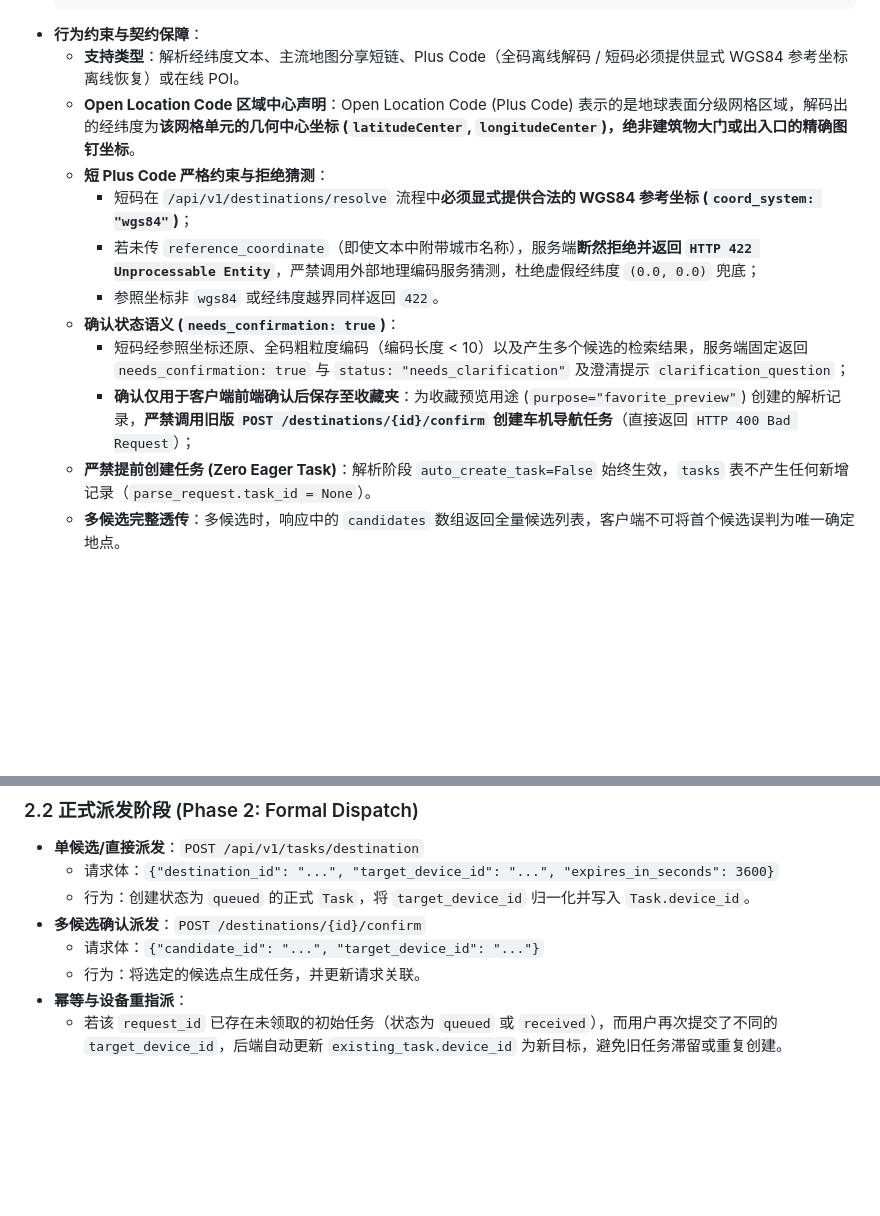
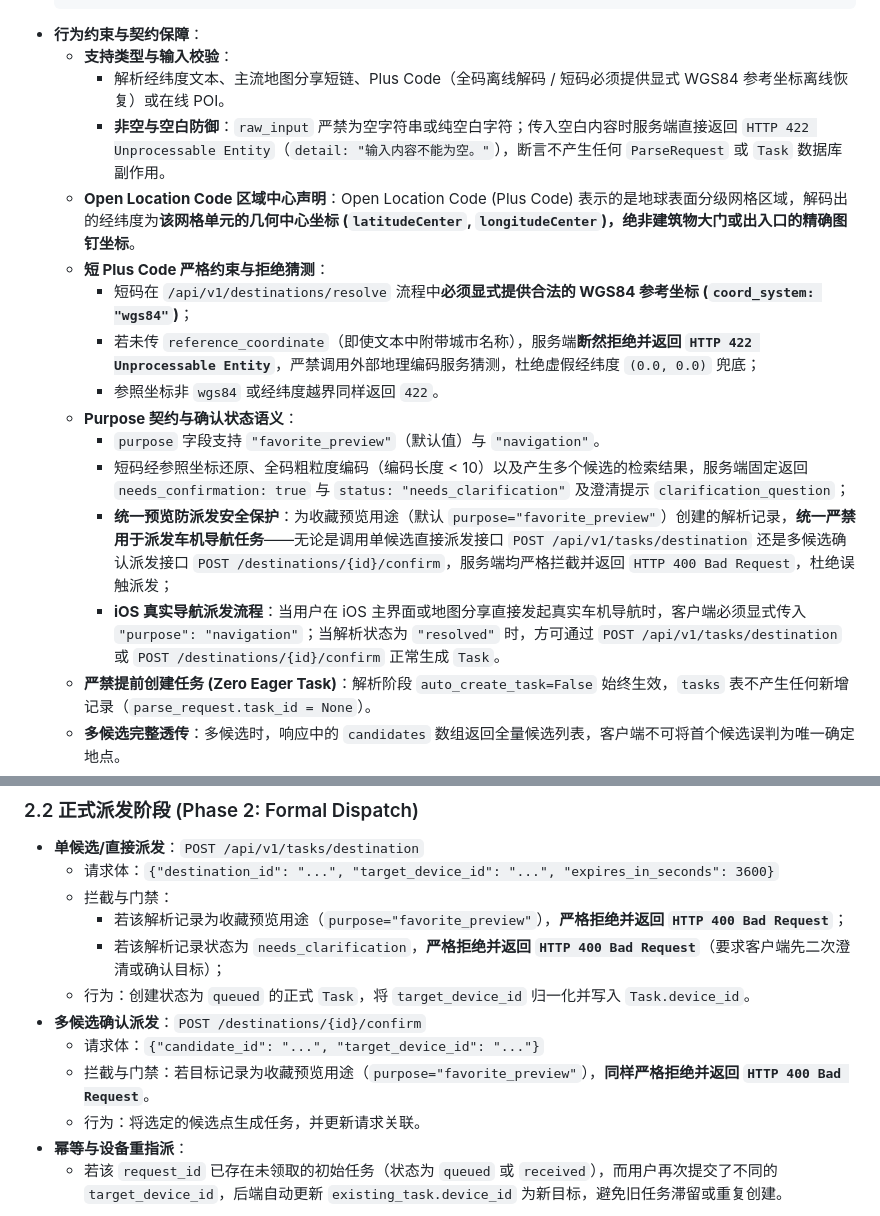
Before and after one commit to JamesXiaoMo/MyYaris, a Markdown page: docs/API-V2三端契约.md, 2 parts joined by grey strips. Drawn GitHub-style; blank space fills up the shorter version.

Commit message:
docs(contract): clarify empty input validation, purpose semantics and unified preview dispatch protection

````diff
--- a/docs/API-V2三端契约.md
+++ b/docs/API-V2三端契约.md
@@ -67,15 +67,19 @@ def resolve_car_device_id(input_id: Optional[str] = None, fallback_id: Optional[
   }
   ```
 - **行为约束与契约保障**：
-  - **支持类型**：解析经纬度文本、主流地图分享短链、Plus Code（全码离线解码 / 短码必须提供显式 WGS84 参考坐标离线恢复）或在线 POI。
+  - **支持类型与输入校验**：
+    - 解析经纬度文本、主流地图分享短链、Plus Code（全码离线解码 / 短码必须提供显式 WGS84 参考坐标离线恢复）或在线 POI。
+    - **非空与空白防御**：`raw_input` 严禁为空字符串或纯空白字符；传入空白内容时服务端直接返回 `HTTP 422 Unprocessable Entity`（`detail: "输入内容不能为空。"`），断言不产生任何 `ParseRequest` 或 `Task` 数据库副作用。
   - **Open Location Code 区域中心声明**：Open Location Code (Plus Code) 表示的是地球表面分级网格区域，解码出的经纬度为**该网格单元的几何中心坐标 (`latitudeCenter`, `longitudeCenter`)，绝非建筑物大门或出入口的精确图钉坐标**。
   - **短 Plus Code 严格约束与拒绝猜测**：
     - 短码在 `/api/v1/destinations/resolve` 流程中**必须显式提供合法的 WGS84 参考坐标 (`coord_system: "wgs84"`)**；
     - 若未传 `reference_coordinate`（即使文本中附带城市名称），服务端**断然拒绝并返回 `HTTP 422 Unprocessable Entity`**，严禁调用外部地理编码服务猜测，杜绝虚假经纬度 `(0.0, 0.0)` 兜底；
     - 参照坐标非 `wgs84` 或经纬度越界同样返回 `422`。
-  - **确认状态语义 (`needs_confirmation: true`)**：
+  - **Purpose 契约与确认状态语义**：
+    - `purpose` 字段支持 `"favorite_preview"`（默认值）与 `"navigation"`。
     - 短码经参照坐标还原、全码粗粒度编码（编码长度 < 10）以及产生多个候选的检索结果，服务端固定返回 `needs_confirmation: true` 与 `status: "needs_clarification"` 及澄清提示 `clarification_question`；
-    - **确认仅用于客户端前端确认后保存至收藏夹**：为收藏预览用途 (`purpose="favorite_preview"`) 创建的解析记录，**严禁调用旧版 `POST /destinations/{id}/confirm` 创建车机导航任务**（直接返回 `HTTP 400 Bad Request`）；
+    - **统一预览防派发安全保护**：为收藏预览用途（默认 `purpose="favorite_preview"`）创建的解析记录，**统一严禁用于派发车机导航任务**——无论是调用单候选直接派发接口 `POST /api/v1/tasks/destination` 还是多候选确认派发接口 `POST /destinations/{id}/confirm`，服务端均严格拦截并返回 `HTTP 400 Bad Request`，杜绝误触派发；
+    - **iOS 真实导航派发流程**：当用户在 iOS 主界面或地图分享直接发起真实车机导航时，客户端必须显式传入 `"purpose": "navigation"`；当解析状态为 `"resolved"` 时，方可通过 `POST /api/v1/tasks/destination` 或 `POST /destinations/{id}/confirm` 正常生成 `Task`。
   - **严禁提前创建任务 (Zero Eager Task)**：解析阶段 `auto_create_task=False` 始终生效，`tasks` 表不产生任何新增记录（`parse_request.task_id = None`）。
   - **多候选完整透传**：多候选时，响应中的 `candidates` 数组返回全量候选列表，客户端不可将首个候选误判为唯一确定地点。
   - **响应结构 (`200 OK`)**：
@@ -108,9 +112,13 @@ def resolve_car_device_id(input_id: Optional[str] = None, fallback_id: Optional[
 ### 2.2 正式派发阶段 (Phase 2: Formal Dispatch)
 - **单候选/直接派发**：`POST /api/v1/tasks/destination`
   - 请求体：`{"destination_id": "...", "target_device_id": "...", "expires_in_seconds": 3600}`
+  - 拦截与门禁：
+    - 若该解析记录为收藏预览用途（`purpose="favorite_preview"`），**严格拒绝并返回 `HTTP 400 Bad Request`**；
+    - 若该解析记录状态为 `needs_clarification`，**严格拒绝并返回 `HTTP 400 Bad Request`**（要求客户端先二次澄清或确认目标）；
   - 行为：创建状态为 `queued` 的正式 `Task`，将 `target_device_id` 归一化并写入 `Task.device_id`。
 - **多候选确认派发**：`POST /destinations/{id}/confirm`
   - 请求体：`{"candidate_id": "...", "target_device_id": "..."}`
+  - 拦截与门禁：若目标记录为收藏预览用途（`purpose="favorite_preview"`），**同样严格拒绝并返回 `HTTP 400 Bad Request`**。
   - 行为：将选定的候选点生成任务，并更新请求关联。
 - **幂等与设备重指派**：
   - 若该 `request_id` 已存在未领取的初始任务（状态为 `queued` 或 `received`），而用户再次提交了不同的 `target_device_id`，后端自动更新 `existing_task.device_id` 为新目标，避免旧任务滞留或重复创建。
````
Also changed, not shown: docs/收藏夹API契约.md (+1 -1 lines).
